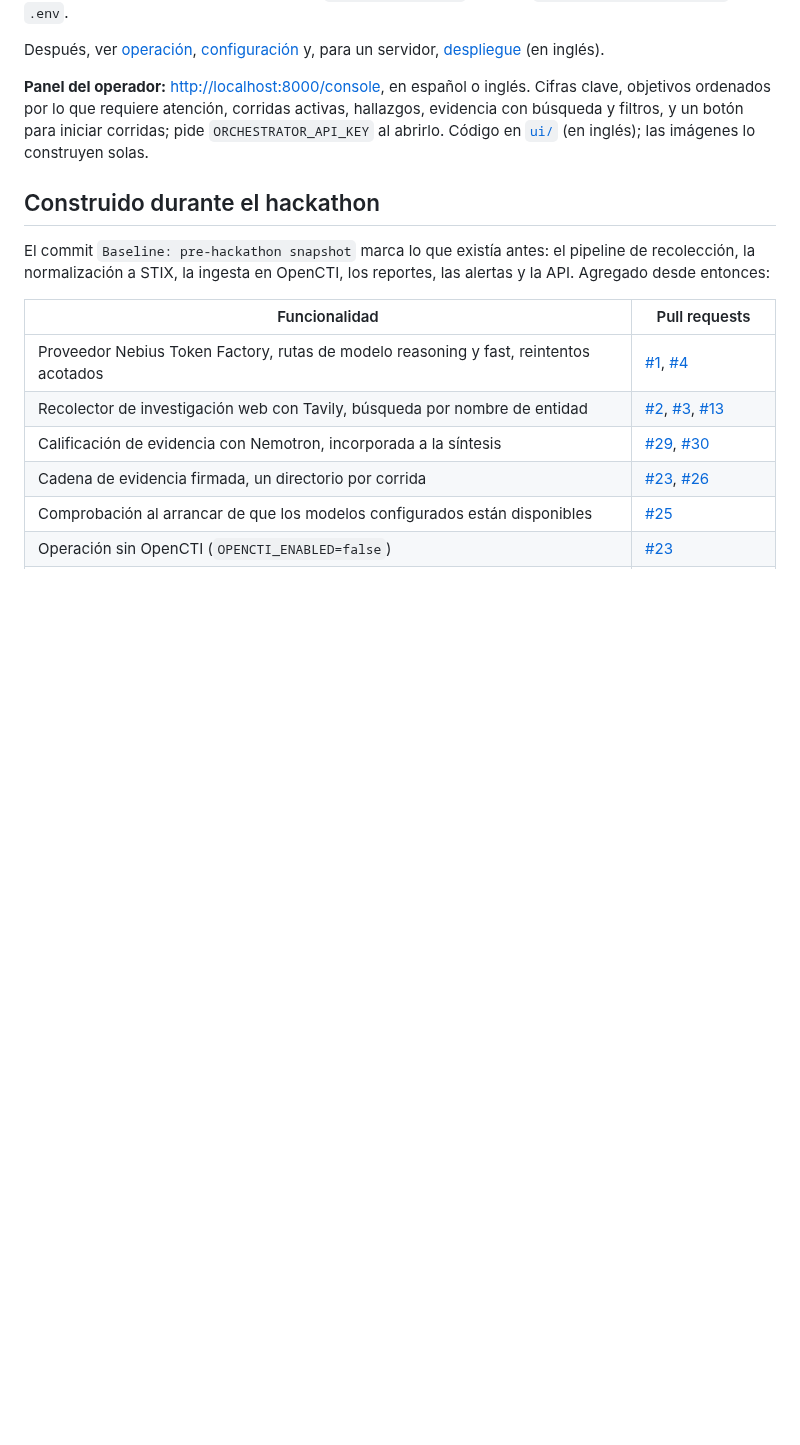
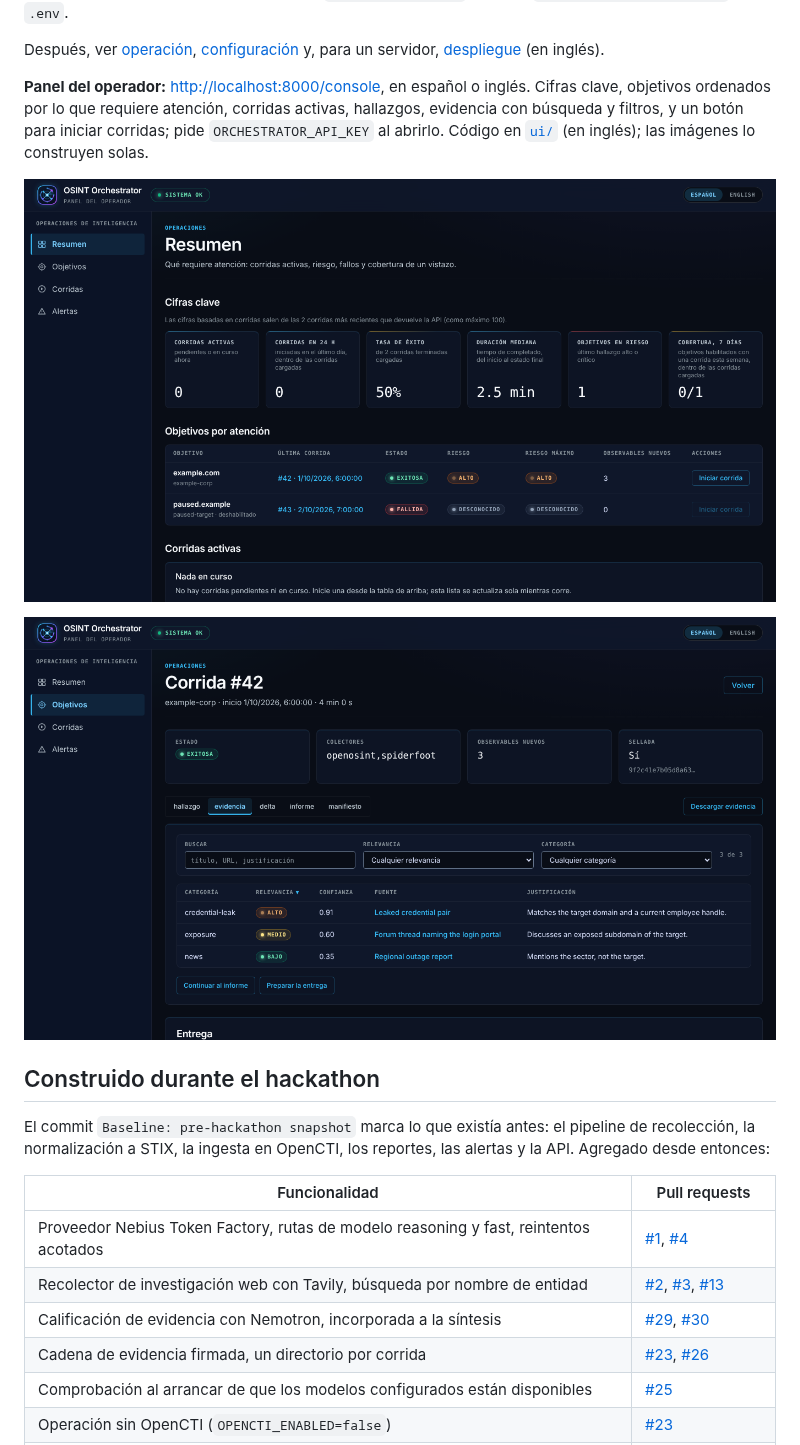
Before and after one commit to careb36/osint-orchestrator-oss, a Markdown page: README.es.md, the part around the change. GitHub-like rendering; pictures changed too: docs/img/dashboard-overview-es.png (added), docs/img/dashboard-run-evidence-es.png (added); blank space fills up the shorter version.

```diff
--- a/README.es.md
+++ b/README.es.md
@@ -123,6 +123,10 @@ activas, hallazgos, evidencia con búsqueda y filtros, y un botón para iniciar
 corridas; pide `ORCHESTRATOR_API_KEY` al abrirlo. Código en
 [`ui/`](ui/README.md) (en inglés); las imágenes lo construyen solas.
 
+![Resumen: cifras clave y objetivos ordenados por atención](docs/img/dashboard-overview-es.png)
+
+![Espacio de la corrida: cada evidencia con su categoría, relevancia, confianza y justificación](docs/img/dashboard-run-evidence-es.png)
+
 ## Construido durante el hackathon
 
 El commit `Baseline: pre-hackathon snapshot` marca lo que existía antes: el
```
Also changed, not shown: CHANGELOG.md (+3 -0 lines), README.md (+4 -0 lines), docs/img/dashboard-overview-en.png (added), docs/img/dashboard-run-evidence-en.png (added).
